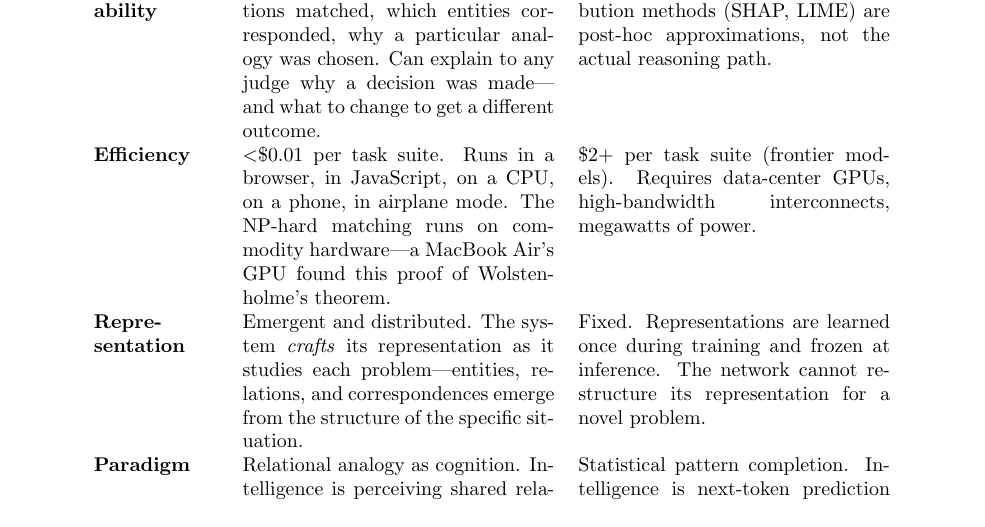
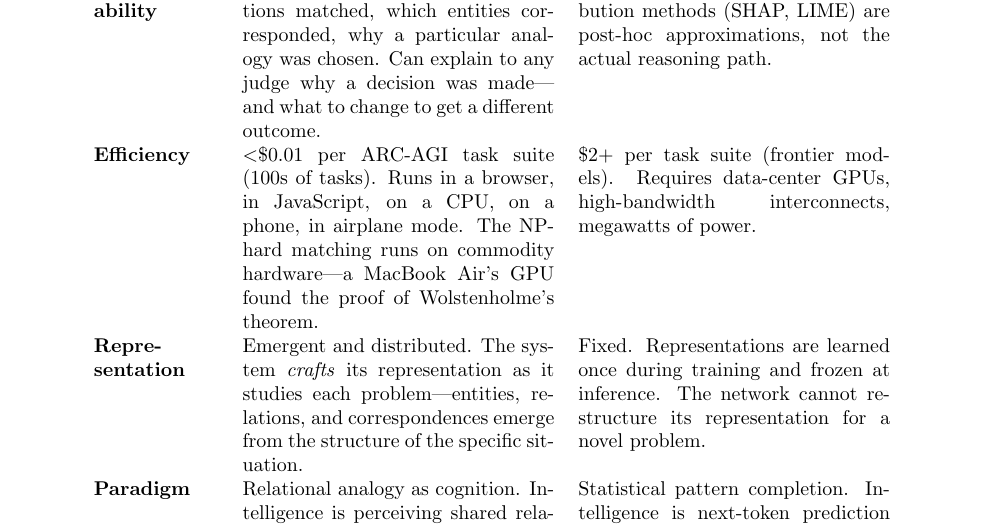
Before and after one commit to ARGO-LABORATORY/Wolstenholme_1862, a LaTeX paper (wolstenholme_paper.tex): part of page 7 of 12, cut so that both start at the same text. Compiled offline with pdfLaTeX.

Commit message:
Clarify: <$0.01 per ARC-AGI task suite (100s of tasks)

```diff
--- a/wolstenholme_paper.tex
+++ b/wolstenholme_paper.tex
@@ -293,7 +293,7 @@ Deep Vision is the technology behind ARGO LABORATORY's entry to Chollet's ARC-AG
   & Full step-by-step trace: which relations matched, which entities corresponded, why a particular analogy was chosen.  Can explain to any judge why a decision was made---and what to change to get a different outcome.
   & Black box.  Gradient-based attribution methods (SHAP, LIME) are post-hoc approximations, not the actual reasoning path. \\[6pt]
 \textbf{Efficiency}
-  & $<$\$0.01 per task suite.  Runs in a browser, in JavaScript, on a CPU, on a phone, in airplane mode.  The NP-hard matching runs on commodity hardware---a MacBook Air's GPU found this proof of Wolstenholme's theorem.
+  & $<$\$0.01 per ARC-AGI task suite (100s of tasks).  Runs in a browser, in JavaScript, on a CPU, on a phone, in airplane mode.  The NP-hard matching runs on commodity hardware---a MacBook Air's GPU found the proof of Wolstenholme's theorem.
   & \$2+ per task suite (frontier models).  Requires data-center GPUs, high-bandwidth interconnects, megawatts of power. \\[6pt]
 \textbf{Repre\-sentation}
   & Emergent and distributed.  The system \emph{crafts} its representation as it studies each problem---entities, relations, and correspondences emerge from the structure of the specific situation.
```
Also changed, not shown: README.md, wolstenholme_paper.pdf.
